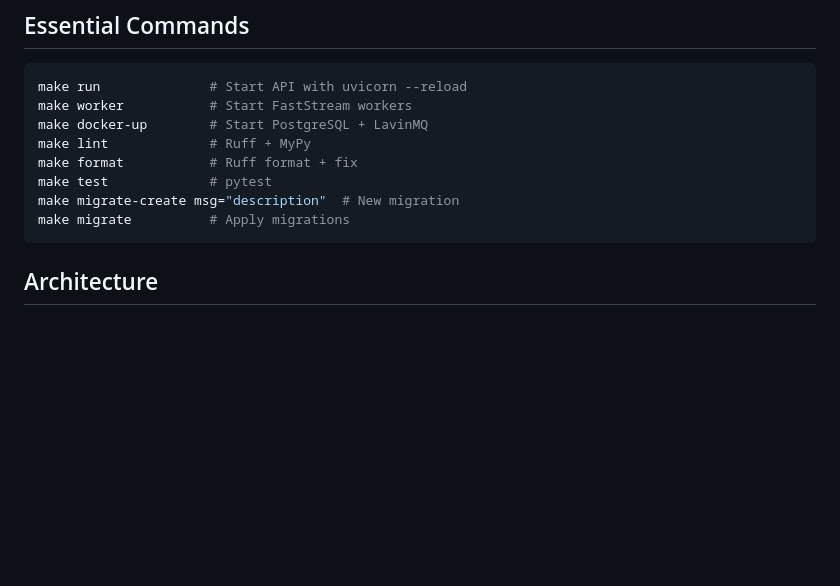
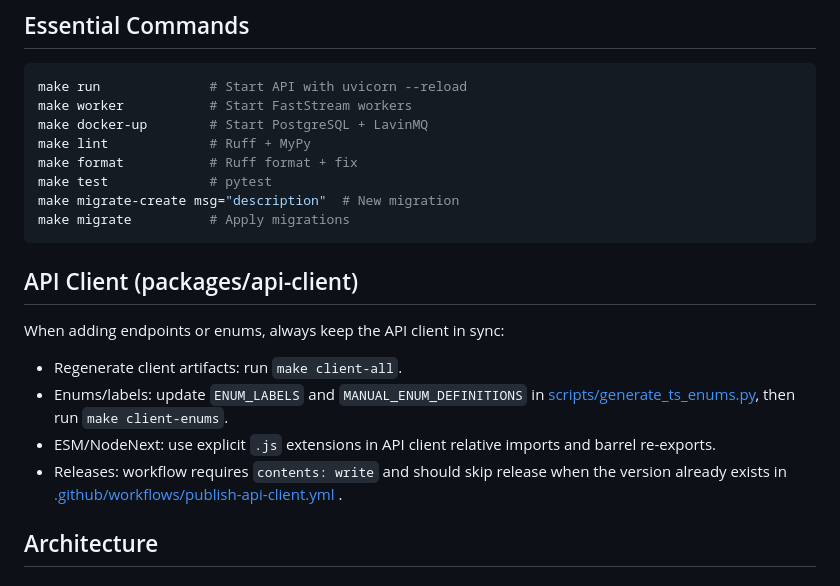
Before and after one commit to cacenot/queroplantao-api, a Markdown page: .github/copilot-instructions.md, the part around the change. Rendered like a GitHub page; blank space fills up the shorter version.

Commit message:
docs: add api-client release guidance

````diff
--- a/.github/copilot-instructions.md
+++ b/.github/copilot-instructions.md
@@ -30,6 +30,15 @@ make test             # pytest
 make migrate-create msg="description"  # New migration
 make migrate          # Apply migrations
 ```
+
+## API Client (packages/api-client)
+
+When adding endpoints or enums, always keep the API client in sync:
+
+- Regenerate client artifacts: run `make client-all`.
+- Enums/labels: update `ENUM_LABELS` and `MANUAL_ENUM_DEFINITIONS` in [scripts/generate_ts_enums.py](scripts/generate_ts_enums.py), then run `make client-enums`.
+- ESM/NodeNext: use explicit `.js` extensions in API client relative imports and barrel re-exports.
+- Releases: workflow requires `contents: write` and should skip release when the version already exists in [ .github/workflows/publish-api-client.yml ](.github/workflows/publish-api-client.yml).
 
 ## Architecture
 
````
